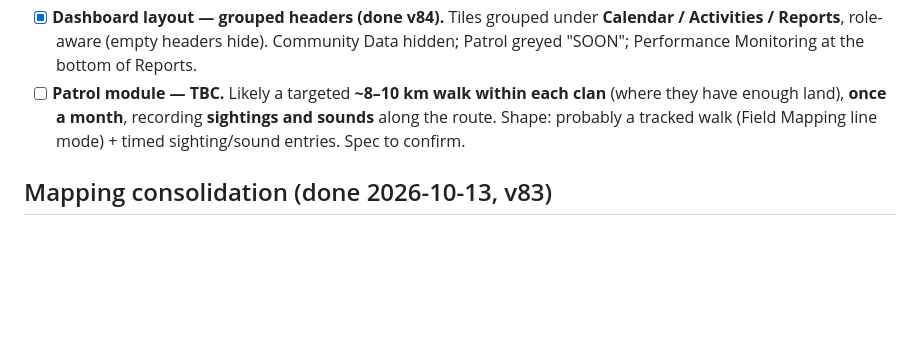
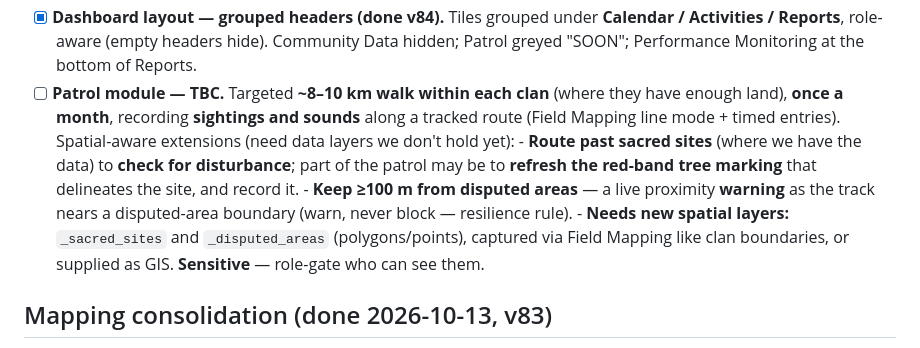
Before and after one commit to wtunsworth-a11y/MCA_App, a Markdown page: docs/TODO.md, the part around the change. Drawn GitHub-style; blank space fills up the shorter version.

Commit message:
docs: extend Patrol spec — sacred-site checks, red-band marking, 100m disputed-area buffer
Patrol should route past sacred sites (where data exists) to check for
disturbance and refresh the red-band tree marking; stay >=100m from disputed
areas (live proximity warning, never block). Needs new sensitive spatial
layers (_sacred_sites, _disputed_areas), role-gated.

Co-Authored-By: Claude Opus 4.8 <noreply@anthropic.com>
Claude-Session: https://claude.ai/code/session_013CbsxbqQqY1A3X61ozPPMK

```diff
--- a/docs/TODO.md
+++ b/docs/TODO.md
@@ -286,10 +286,19 @@ is coordinator-defined and syncs down like the other registries.
       **Calendar / Activities / Reports**, role-aware (empty headers hide).
       Community Data hidden; Patrol greyed "SOON"; Performance Monitoring at the
       bottom of Reports.
-- [ ] **Patrol module — TBC.** Likely a targeted **~8–10 km walk within each
-      clan** (where they have enough land), **once a month**, recording
-      **sightings and sounds** along the route. Shape: probably a tracked walk
-      (Field Mapping line mode) + timed sighting/sound entries. Spec to confirm.
+- [ ] **Patrol module — TBC.** Targeted **~8–10 km walk within each clan**
+      (where they have enough land), **once a month**, recording **sightings
+      and sounds** along a tracked route (Field Mapping line mode + timed
+      entries). Spatial-aware extensions (need data layers we don't hold yet):
+      - **Route past sacred sites** (where we have the data) to **check for
+        disturbance**; part of the patrol may be to **refresh the red-band tree
+        marking** that delineates the site, and record it.
+      - **Keep ≥100 m from disputed areas** — a live proximity **warning** as
+        the track nears a disputed-area boundary (warn, never block — resilience
+        rule).
+      - **Needs new spatial layers:** `_sacred_sites` and `_disputed_areas`
+        (polygons/points), captured via Field Mapping like clan boundaries, or
+        supplied as GIS. **Sensitive** — role-gate who can see them.
 
 ## Mapping consolidation (done 2026-10-13, v83)
 
```
